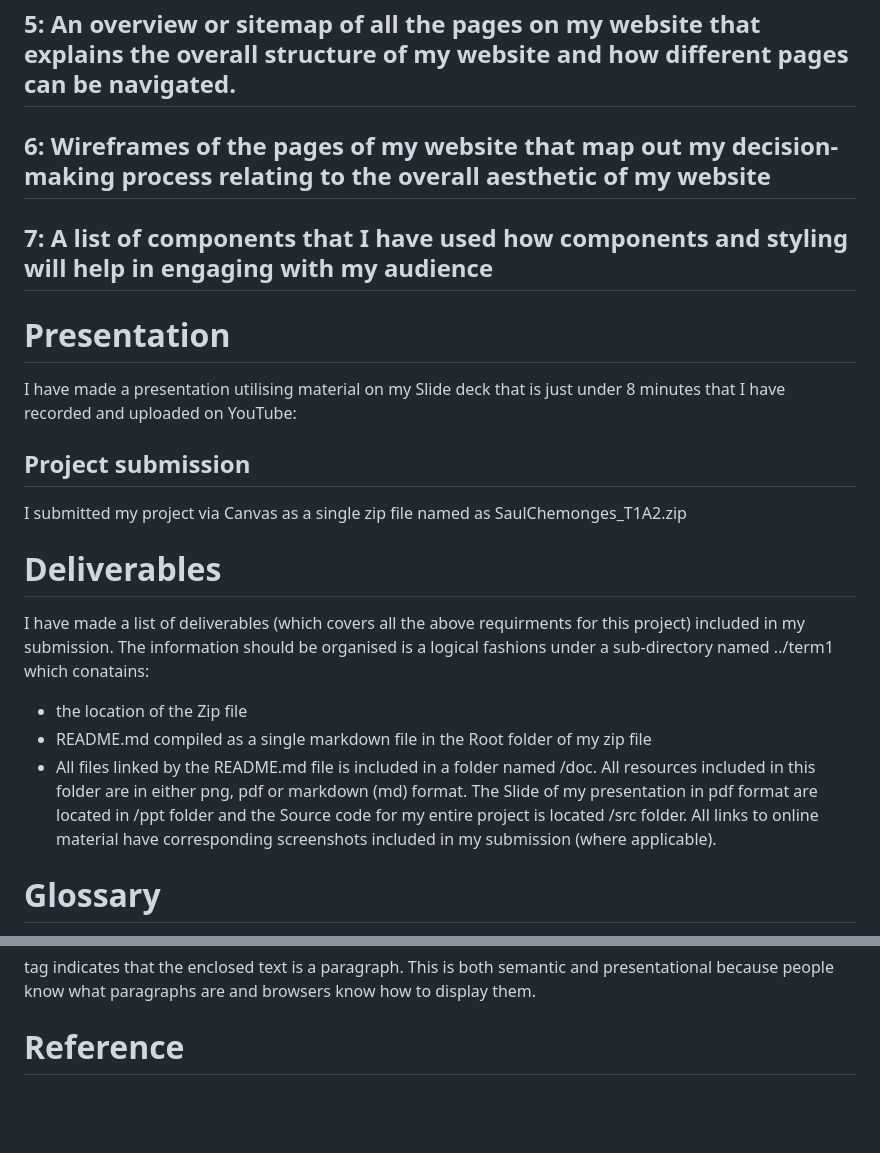
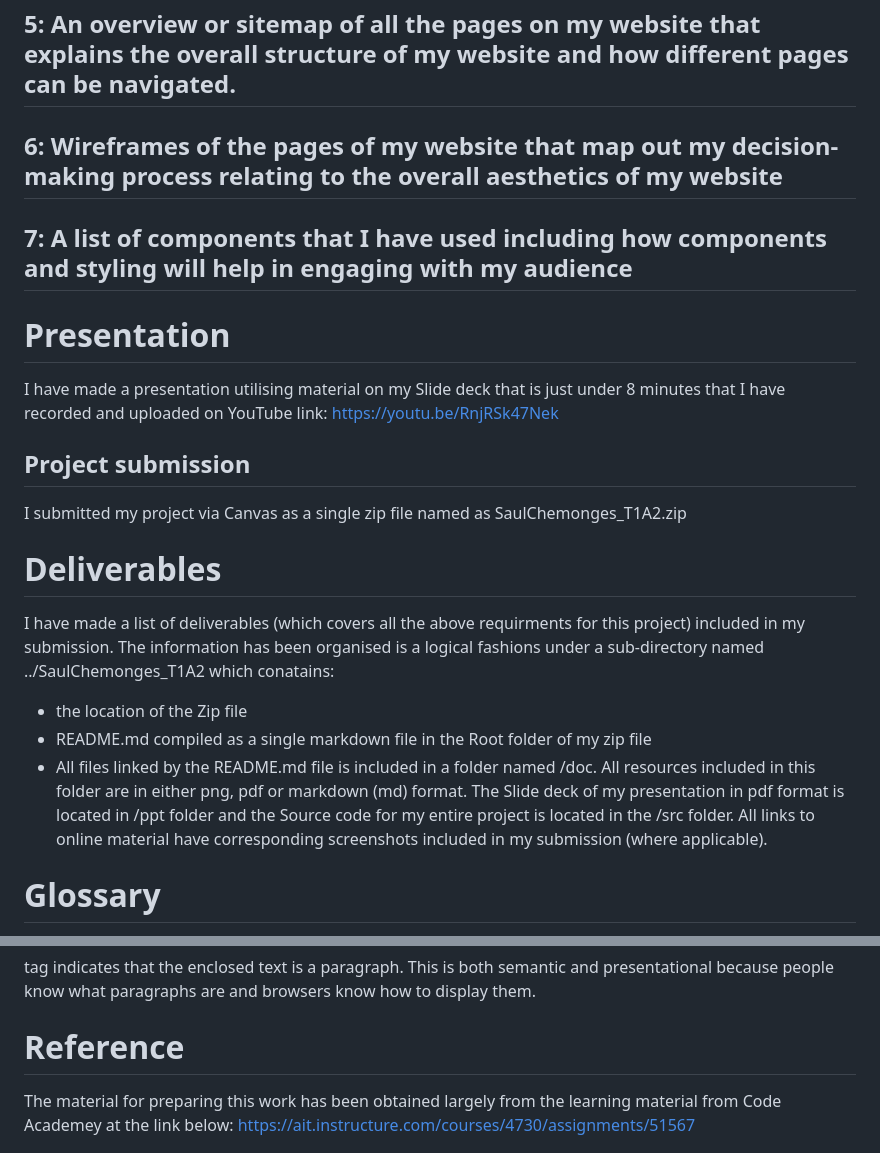
Before and after one commit to alaska-panos/SaulChemonges_T1A2, a Markdown page: README.md, 2 parts joined by grey strips. GitHub-like rendering; blank space fills up the shorter version.

Commit message:
This is a new directory

```diff
--- a/README.md
+++ b/README.md
@@ -89,13 +86,13 @@ Incorporated in the Slide deck presentation are:
 
 ## 5: An overview or sitemap of all the pages on my website that explains the overall structure of my website and how different pages can be navigated.
 
-## 6: Wireframes of the pages of my website that map out my decision-making process relating to the overall aesthetic of my website
+## 6: Wireframes of the pages of my website that map out my decision-making process relating to the overall aesthetics of my website
 
-## 7: A list of components that I have used how components and styling will help in engaging with my audience
+## 7: A list of components that I have used including how components and styling will help in engaging with my audience
 
 # Presentation
 
-I have made a presentation utilising material on my Slide deck that is just under 8 minutes that I have recorded and uploaded on YouTube:
+I have made a presentation utilising material on my Slide deck that is just under 8 minutes that I have recorded and uploaded on YouTube link: https://youtu.be/RnjRSk47Nek
 
 ## Project submission
 
@@ -103,10 +100,10 @@ I submitted my project via Canvas as a single zip file named as SaulChemonges_T1
 
 # Deliverables
 
-I have made a list of deliverables (which covers all the above requirments for this project) included in my submission. The information should be organised is a logical fashions under a sub-directory named ../term1 which conatains:
+I have made a list of deliverables (which covers all the above requirments for this project) included in my submission. The information has been organised is a logical fashions under a sub-directory named ../SaulChemonges_T1A2 which conatains:
 - the location of the Zip file
 - README.md compiled as a single markdown file in the Root folder of my zip file
-- All files linked by the README.md file is included in a folder named /doc. All resources included in this folder are in either png, pdf or markdown (md) format. The Slide of my presentation in pdf format are located in /ppt folder and the Source code for my entire project is located /src folder. All links to online material have corresponding screenshots included in my submission (where applicable).
+- All files linked by the README.md file is included in a folder named /doc. All resources included in this folder are in either png, pdf or markdown (md) format. The Slide deck of my presentation in pdf format is located in /ppt folder and the Source code for my entire project is located in the /src folder. All links to online material have corresponding screenshots included in my submission (where applicable).
 
 # Glossary
 Component - a component is a block of HTML code styled with CSS which may contain text, graphics or other content arranged aimed at a specific purpose(s), for example: a navigation bar is a component designed with the purpose of allowing a website to be navigated; a call-to-action component has text, a picture and a button with the purpose of calling the user to click on the button.
@@ -114,4 +111,6 @@ Component - a component is a block of HTML code styled with CSS which may contai
 Semantic HTML - or semantic markup is HTML that introduces meaning to the web page rather than just presentation. For example, a <p> tag indicates that the enclosed text is a paragraph. This is both semantic and presentational because people know what paragraphs are and browsers know how to display them.
 
 # Reference
+The material for preparing this work has been obtained largely from the learning material
+from Code Academey at the link below:
 https://ait.instructure.com/courses/4730/assignments/51567
```
Also changed, not shown: other parts of README.md (+10 -13 lines).
